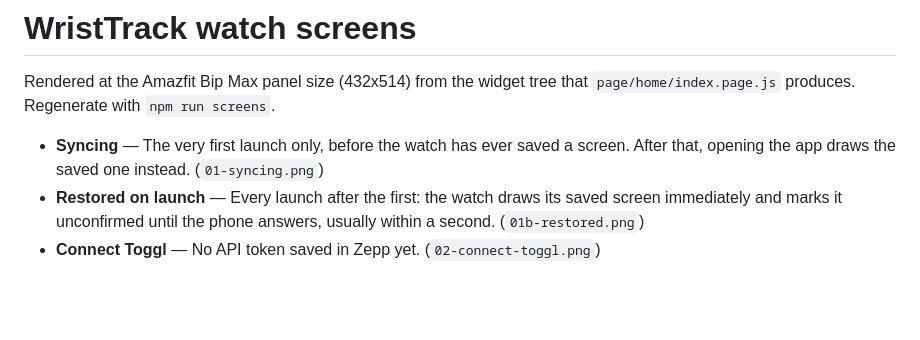
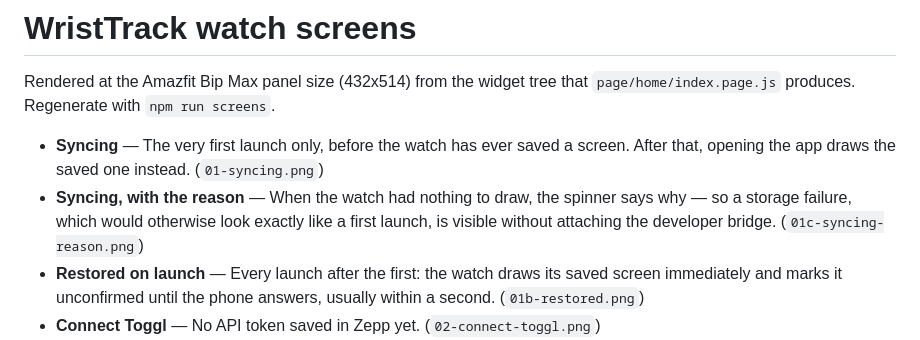
Before and after one commit to Tyler-Petrov/wrist-track, a Markdown page: docs/screens/README.md, the part around the change. Drawn GitHub-style; blank space fills up the shorter version.

```diff
--- a/docs/screens/README.md
+++ b/docs/screens/README.md
@@ -4,6 +4,7 @@ Rendered at the Amazfit Bip Max panel size (432x514) from the widget
 tree that `page/home/index.page.js` produces. Regenerate with `npm run screens`.
 
 - **Syncing** — The very first launch only, before the watch has ever saved a screen. After that, opening the app draws the saved one instead. (`01-syncing.png`)
+- **Syncing, with the reason** — When the watch had nothing to draw, the spinner says why — so a storage failure, which would otherwise look exactly like a first launch, is visible without attaching the developer bridge. (`01c-syncing-reason.png`)
 - **Restored on launch** — Every launch after the first: the watch draws its saved screen immediately and marks it unconfirmed until the phone answers, usually within a second. (`01b-restored.png`)
 - **Connect Toggl** — No API token saved in Zepp yet. (`02-connect-toggl.png`)
 - **Ready** — Connected, no timer running, several presets to page through. (`03-ready.png`)
```
Also changed, not shown: README.md (+1 -0 lines), docs/screens/01-syncing.png, docs/screens/01b-restored.png, docs/screens/01c-syncing-reason.png (added), docs/screens/06-running.png, docs/screens/07-stopping.png, docs/screens/07b-running-stale.png, 4 other files.
